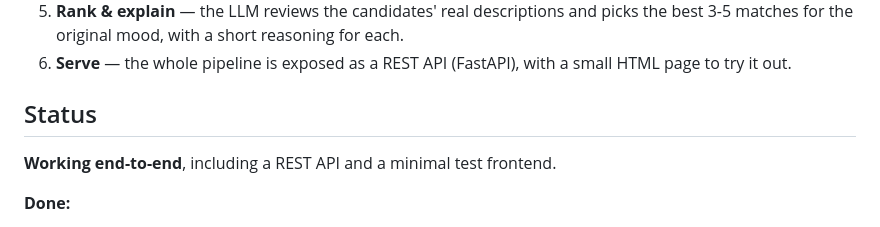
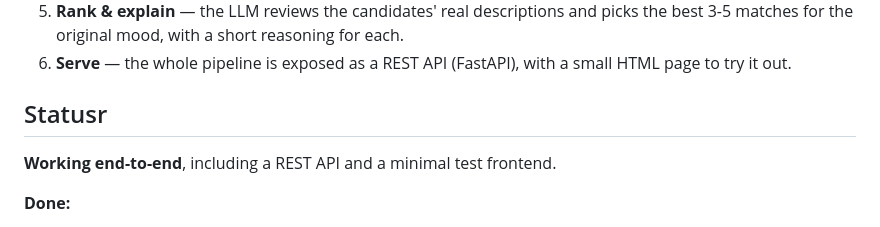
Before and after one commit to MaccSob/BookMatcher, a Markdown page: README.md, the part around the change. Rendered like a GitHub page.

```diff
--- a/README.md
+++ b/README.md
@@ -15,7 +15,7 @@ Asking an LLM directly for book recommendations works, but it's prone to halluci
 5. **Rank & explain** — the LLM reviews the candidates' real descriptions and picks the best 3-5 matches for the original mood, with a short reasoning for each.
 6. **Serve** — the whole pipeline is exposed as a REST API (FastAPI), with a small HTML page to try it out.
 
-## Status
+## Statusr
 
 **Working end-to-end**, including a REST API and a minimal test frontend.
 
```
